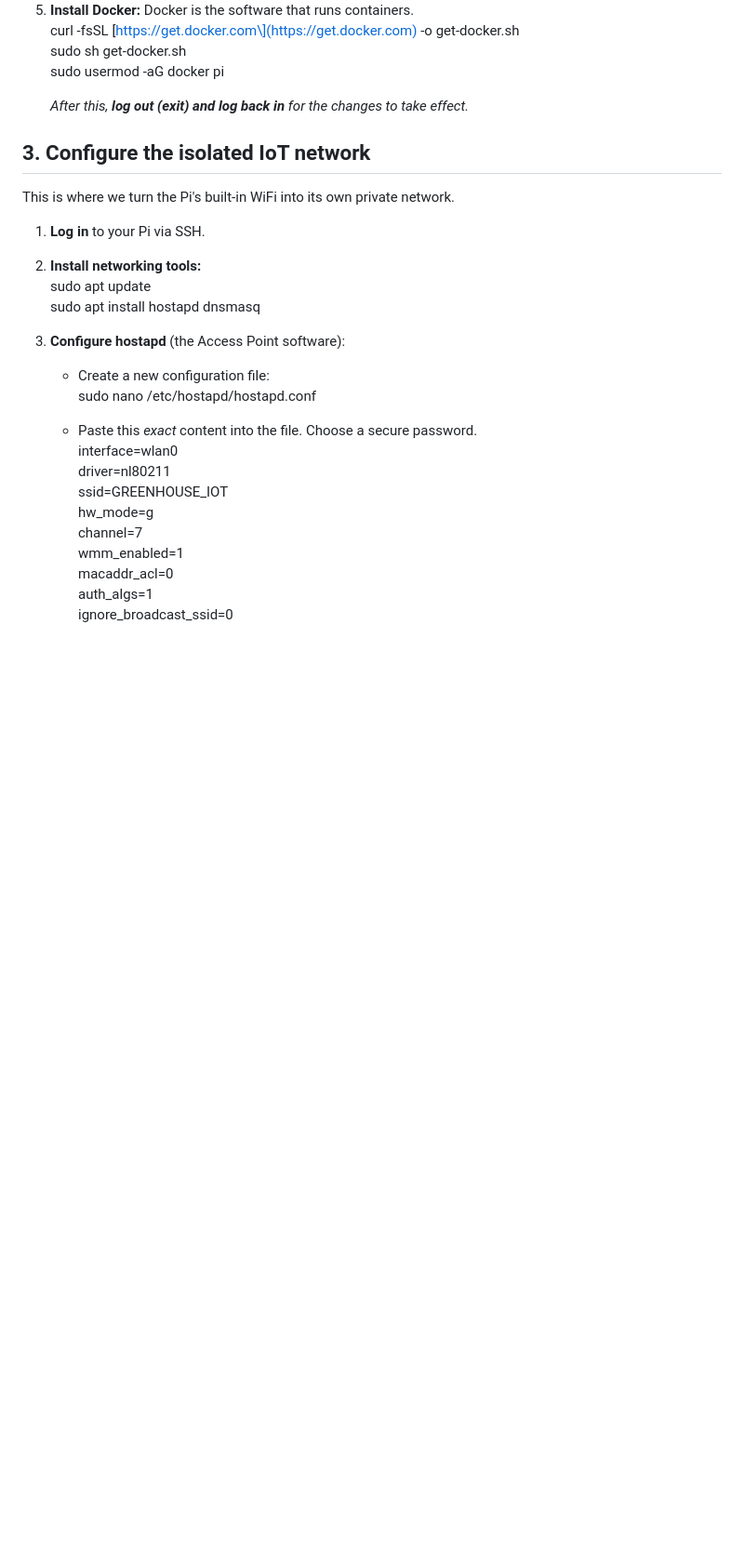
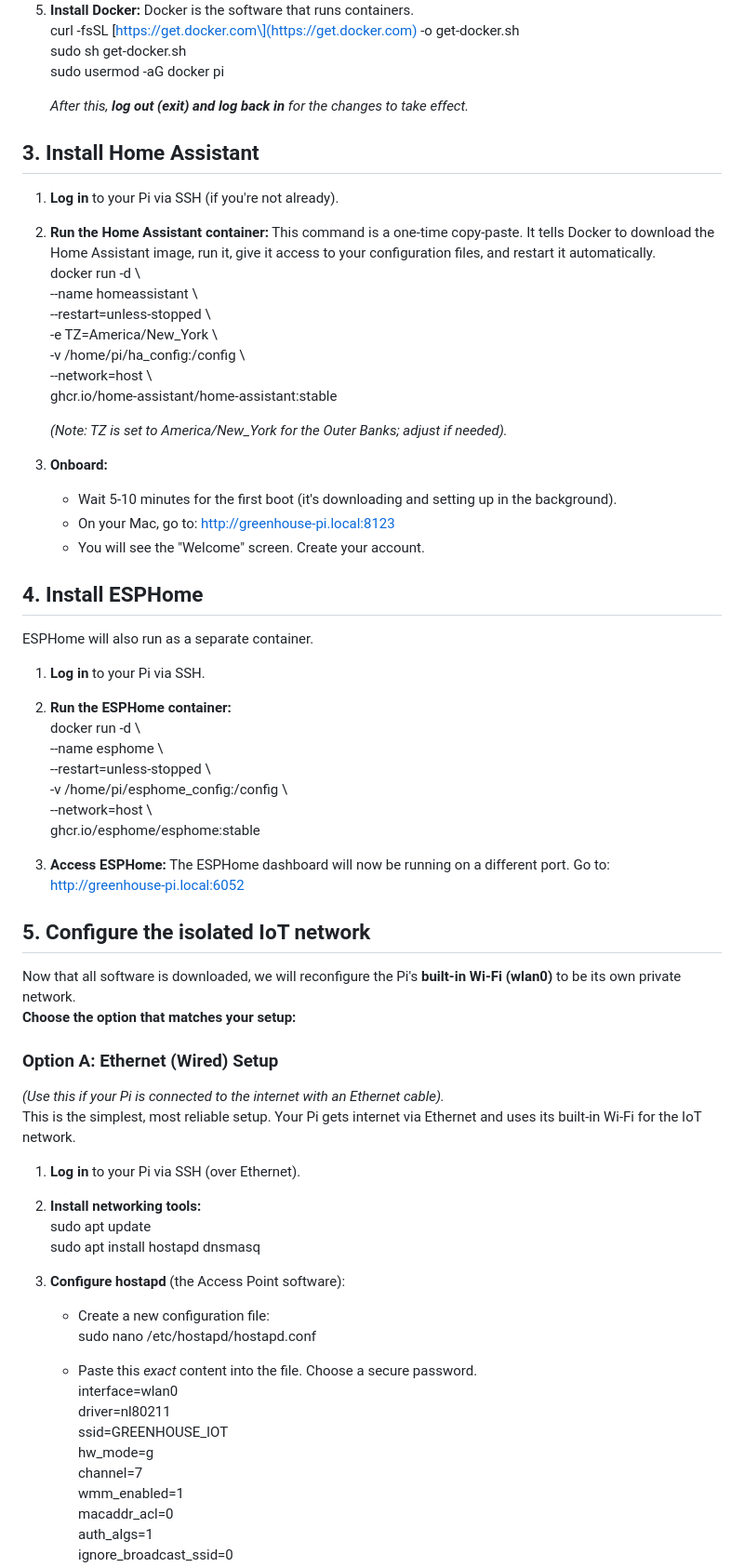
Before and after one commit to joshcrow/greenhouse-beach, a Markdown page: build-phase-1.md, the part around the change printed below. Shown: that part at 93% size. Drawn GitHub-style; blank space fills up the shorter version.

```diff
--- a/build-phase-1.md
+++ b/build-phase-1.md
@@ -60,11 +65,50 @@ We will install the standard Raspberry Pi operating system and then run Home Ass
 
    *After this, **log out (exit) and log back in** for the changes to take effect.*
 
-## **3\. Configure the isolated IoT network**
+## **3\. Install Home Assistant**
 
-This is where we turn the Pi's built-in WiFi into its own private network.
+1. **Log in** to your Pi via SSH (if you're not already).
+2. **Run the Home Assistant container:** This command is a one-time copy-paste. It tells Docker to download the Home Assistant image, run it, give it access to your configuration files, and restart it automatically.
+   docker run \-d \\
+     \--name homeassistant \\
+     \--restart=unless-stopped \\
+     \-e TZ=America/New\_York \\
+     \-v /home/pi/ha\_config:/config \\
+     \--network=host \\
+     ghcr.io/home-assistant/home-assistant:stable
+
+   *(Note: TZ is set to America/New\_York for the Outer Banks; adjust if needed).*
+3. **Onboard:**
+   * Wait 5-10 minutes for the first boot (it's downloading and setting up in the background).
+   * On your Mac, go to: http://greenhouse-pi.local:8123
+   * You will see the "Welcome" screen. Create your account.
+
+## **4\. Install ESPHome**
+
+ESPHome will also run as a separate container.
 
 1. **Log in** to your Pi via SSH.
+2. **Run the ESPHome container:**
+   docker run \-d \\
+     \--name esphome \\
+     \--restart=unless-stopped \\
+     \-v /home/pi/esphome\_config:/config \\
+     \--network=host \\
+     ghcr.io/esphome/esphome:stable
+
+3. **Access ESPHome:** The ESPHome dashboard will now be running on a different port. Go to: http://greenhouse-pi.local:6052
+
+## **5\. Configure the isolated IoT network**
+
+Now that all software is downloaded, we will reconfigure the Pi's **built-in Wi-Fi (wlan0)** to be its own private network.
+**Choose the option that matches your setup:**
+
+### **Option A: Ethernet (Wired) Setup**
+
+*(Use this if your Pi is connected to the internet with an Ethernet cable).*
+This is the simplest, most reliable setup. Your Pi gets internet via Ethernet and uses its built-in Wi-Fi for the IoT network.
+
+1. **Log in** to your Pi via SSH (over Ethernet).
 2. **Install networking tools:**
    sudo apt update
    sudo apt install hostapd dnsmasq
```
Also changed, not shown: other parts of build-phase-1.md (+62 -32 lines).
